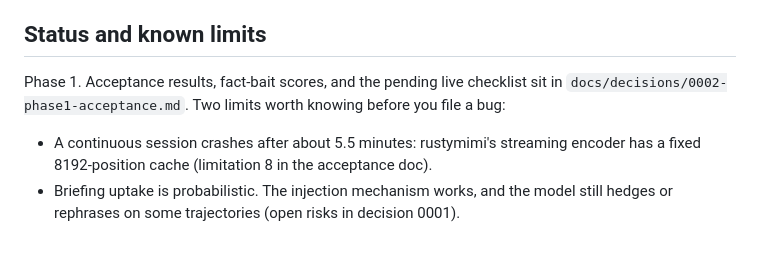
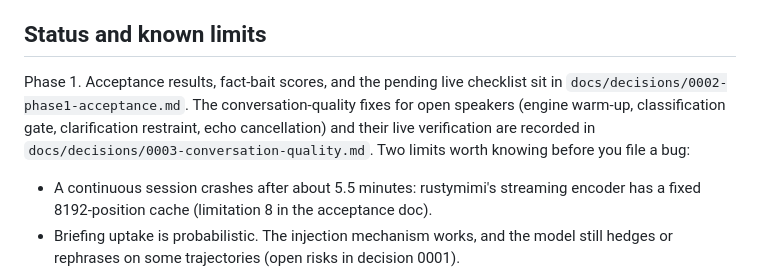
Before and after one commit to nof0xgiven/moneypenny, a Markdown page: README.md, the part around the change. GitHub-like rendering; blank space fills up the shorter version.

Commit message:
docs: conversation-quality bundle record (0003)
Co-authored-by: Cursor <cursoragent@cursor.com>

```diff
--- a/README.md
+++ b/README.md
@@ -85,7 +85,7 @@ Two voices, two audiences, set by environment variable:
 
 ## Status and known limits
 
-Phase 1. Acceptance results, fact-bait scores, and the pending live checklist sit in `docs/decisions/0002-phase1-acceptance.md`. Two limits worth knowing before you file a bug:
+Phase 1. Acceptance results, fact-bait scores, and the pending live checklist sit in `docs/decisions/0002-phase1-acceptance.md`. The conversation-quality fixes for open speakers (engine warm-up, classification gate, clarification restraint, echo cancellation) and their live verification are recorded in `docs/decisions/0003-conversation-quality.md`. Two limits worth knowing before you file a bug:
 
 - A continuous session crashes after about 5.5 minutes: rustymimi's streaming encoder has a fixed 8192-position cache (limitation 8 in the acceptance doc).
 - Briefing uptake is probabilistic. The injection mechanism works, and the model still hedges or rephrases on some trajectories (open risks in decision 0001).
```
Also changed, not shown: docs/decisions/0003-conversation-quality.md (added, +109 -0 lines).
